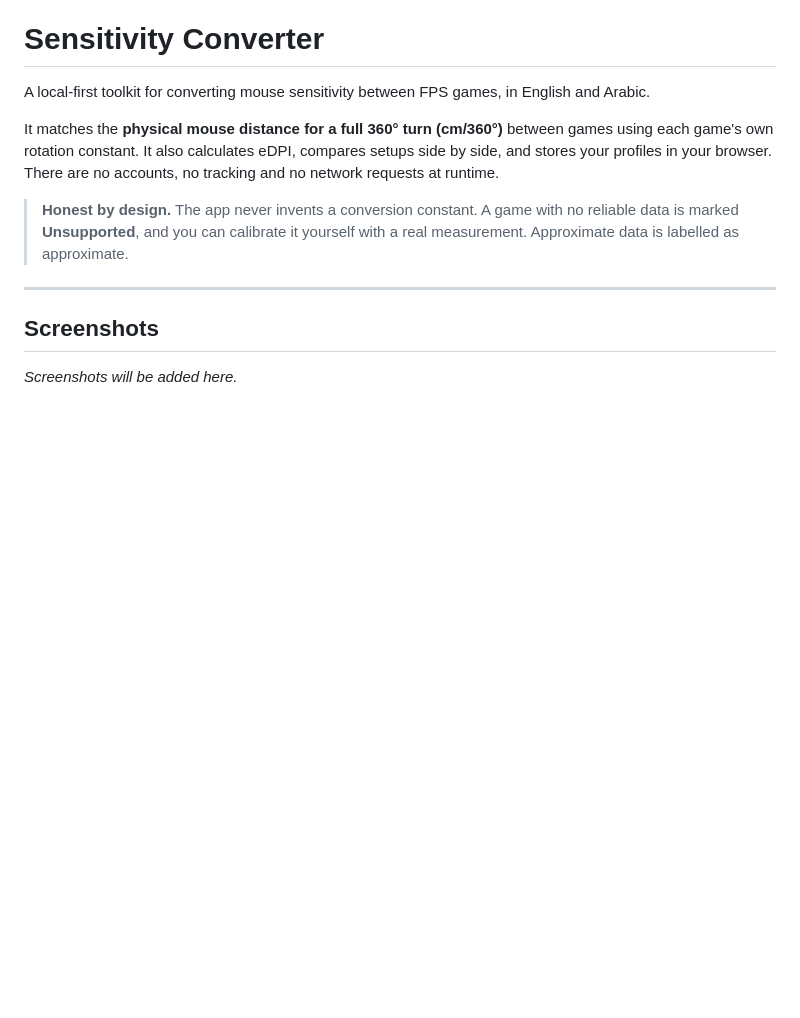
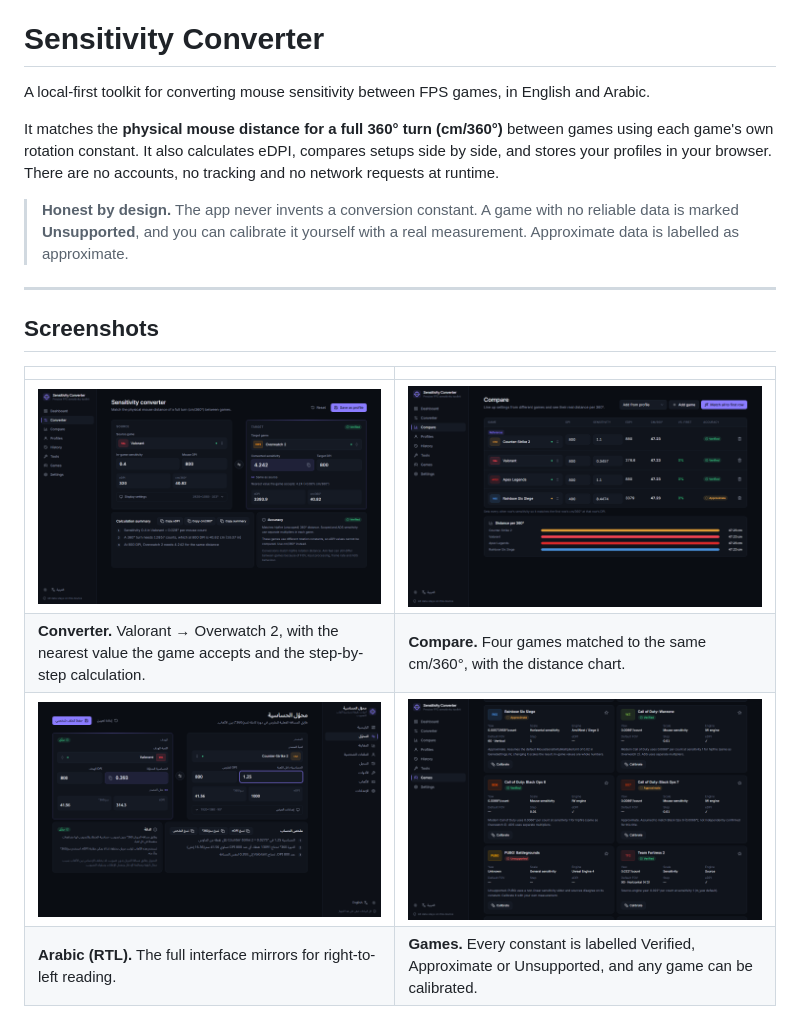
Before and after one commit to pzxe/Aimless, a Markdown page: README.md, the part around one of its changes. GitHub-like rendering; pictures changed too: docs/screenshots/compare-dark.png (added), docs/screenshots/converter-dark.png (added), docs/screenshots/converter-rtl-ar.png (added); blank space fills up the shorter version.

```diff
--- a/README.md
+++ b/README.md
@@ -10,5 +10,10 @@ It matches the **physical mouse distance for a full 360° turn (cm/360°)** betw
 
 ## Screenshots
 
-_Screenshots will be added here._
+| | |
+|---|---|
+| ![Converter: Valorant to Overwatch 2](docs/screenshots/converter-dark.png) | ![Compare view with cm/360° chart](docs/screenshots/compare-dark.png) |
+| **Converter.** Valorant → Overwatch 2, with the nearest value the game accepts and the step-by-step calculation. | **Compare.** Four games matched to the same cm/360°, with the distance chart. |
+| ![Arabic right-to-left interface](docs/screenshots/converter-rtl-ar.png) | ![Games database with accuracy badges](docs/screenshots/games-calibration.png) |
+| **Arabic (RTL).** The full interface mirrors for right-to-left reading. | **Games.** Every constant is labelled Verified, Approximate or Unsupported, and any game can be calibrated. |
 
```
Also changed, not shown: other parts of README.md (+27 -2 lines), CHANGELOG.md (+10 -0 lines), build/icon.png (added), 8 other files.
